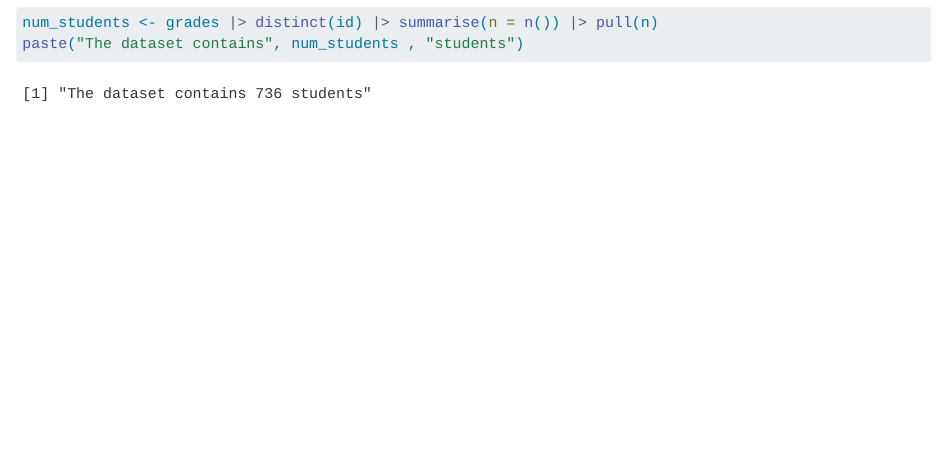
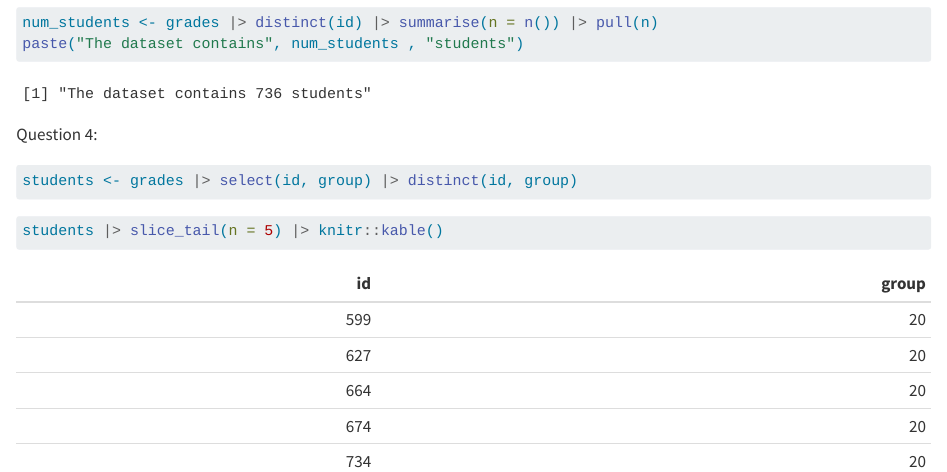
Before and after one commit to AntoineAsbh/eval-grades, a Quarto document (eval-grades.qmd): the page in a window 1100 px wide, from 850 px down. Rendered offline with R 4.5, knitr and Pandoc in place of Quarto, with nearby package versions; some code elsewhere in the file could not run offline.

Commit message:
Question 4

````diff
--- a/eval-grades.qmd
+++ b/eval-grades.qmd
@@ -33,3 +33,14 @@ Question 3:
 num_students <- grades |> distinct(id) |> summarise(n = n()) |> pull(n)
 paste("The dataset contains", num_students , "students")
 ```
+
+Question 4:
+
+```{r}
+#| message: false
+students <- grades |> select(id, group) |> distinct(id, group)
+```
+
+```{r}
+students |> slice_tail(n = 5) |> knitr::kable()
+```
````
